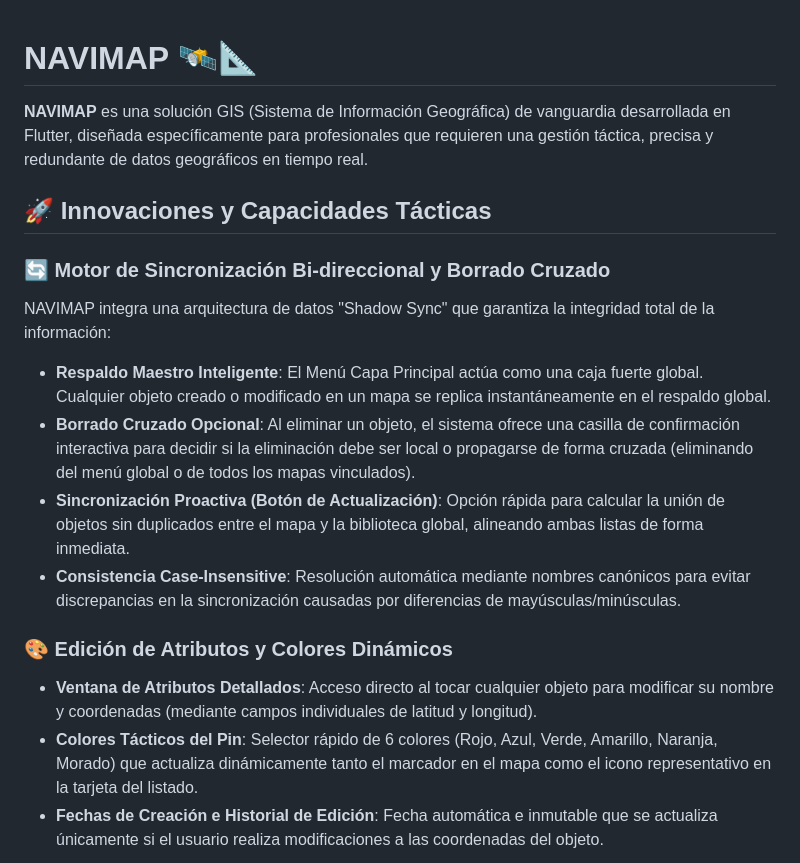
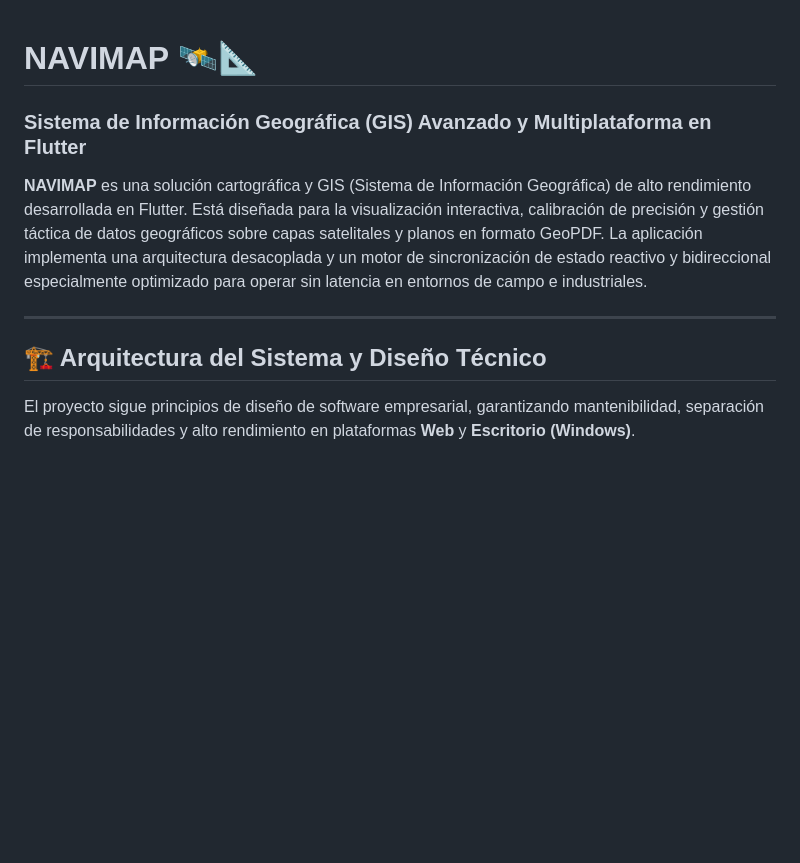
Before and after one commit to gaminuma06/NAVIMAP, a Markdown page: README.md, the part around one of its changes. Drawn GitHub-style; blank space fills up the shorter version.

```diff
--- a/README.md
+++ b/README.md
@@ -1,18 +1,11 @@
 # NAVIMAP 🛰️📐
+### Sistema de Información Geográfica (GIS) Avanzado y Multiplataforma en Flutter
 
-**NAVIMAP** es una solución GIS (Sistema de Información Geográfica) de vanguardia desarrollada en Flutter, diseñada específicamente para profesionales que requieren una gestión táctica, precisa y redundante de datos geográficos en tiempo real.
+**NAVIMAP** es una solución cartográfica y GIS (Sistema de Información Geográfica) de alto rendimiento desarrollada en Flutter. Está diseñada para la visualización interactiva, calibración de precisión y gestión táctica de datos geográficos sobre capas satelitales y planos en formato GeoPDF. La aplicación implementa una arquitectura desacoplada y un motor de sincronización de estado reactivo y bidireccional especialmente optimizado para operar sin latencia en entornos de campo e industriales.
 
-## 🚀 Innovaciones y Capacidades Tácticas
+---
 
-### 🔄 Motor de Sincronización Bi-direccional y Borrado Cruzado
-NAVIMAP integra una arquitectura de datos "Shadow Sync" que garantiza la integridad total de la información:
-* **Respaldo Maestro Inteligente**: El Menú Capa Principal actúa como una caja fuerte global. Cualquier objeto creado o modificado en un mapa se replica instantáneamente en el respaldo global.
-* **Borrado Cruzado Opcional**: Al eliminar un objeto, el sistema ofrece una casilla de confirmación interactiva para decidir si la eliminación debe ser local o propagarse de forma cruzada (eliminando del menú global o de todos los mapas vinculados).
-* **Sincronización Proactiva (Botón de Actualización)**: Opción rápida para calcular la unión de objetos sin duplicados entre el mapa y la biblioteca global, alineando ambas listas de forma inmediata.
-* **Consistencia Case-Insensitive**: Resolución automática mediante nombres canónicos para evitar discrepancias en la sincronización causadas por diferencias de mayúsculas/minúsculas.
+## 🏗️ Arquitectura del Sistema y Diseño Técnico
 
-### 🎨 Edición de Atributos y Colores Dinámicos
-* **Ventana de Atributos Detallados**: Acceso directo al tocar cualquier objeto para modificar su nombre y coordenadas (mediante campos individuales de latitud y longitud).
-* **Colores Tácticos del Pin**: Selector rápido de 6 colores (Rojo, Azul, Verde, Amarillo, Naranja, Morado) que actualiza dinámicamente tanto el marcador en el mapa como el icono representativo en la tarjeta del listado.
-* **Fechas de Creación e Historial de Edición**: Fecha automática e inmutable que se actualiza únicamente si el usuario realiza modificaciones a las coordenadas del objeto.
+El proyecto sigue principios de diseño de software empresarial, garantizando mantenibilidad, separación de responsabilidades y alto rendimiento en plataformas **Web** y **Escritorio (Windows)**.
 
```
Also changed, not shown: other parts of README.md (+90 -28 lines).
